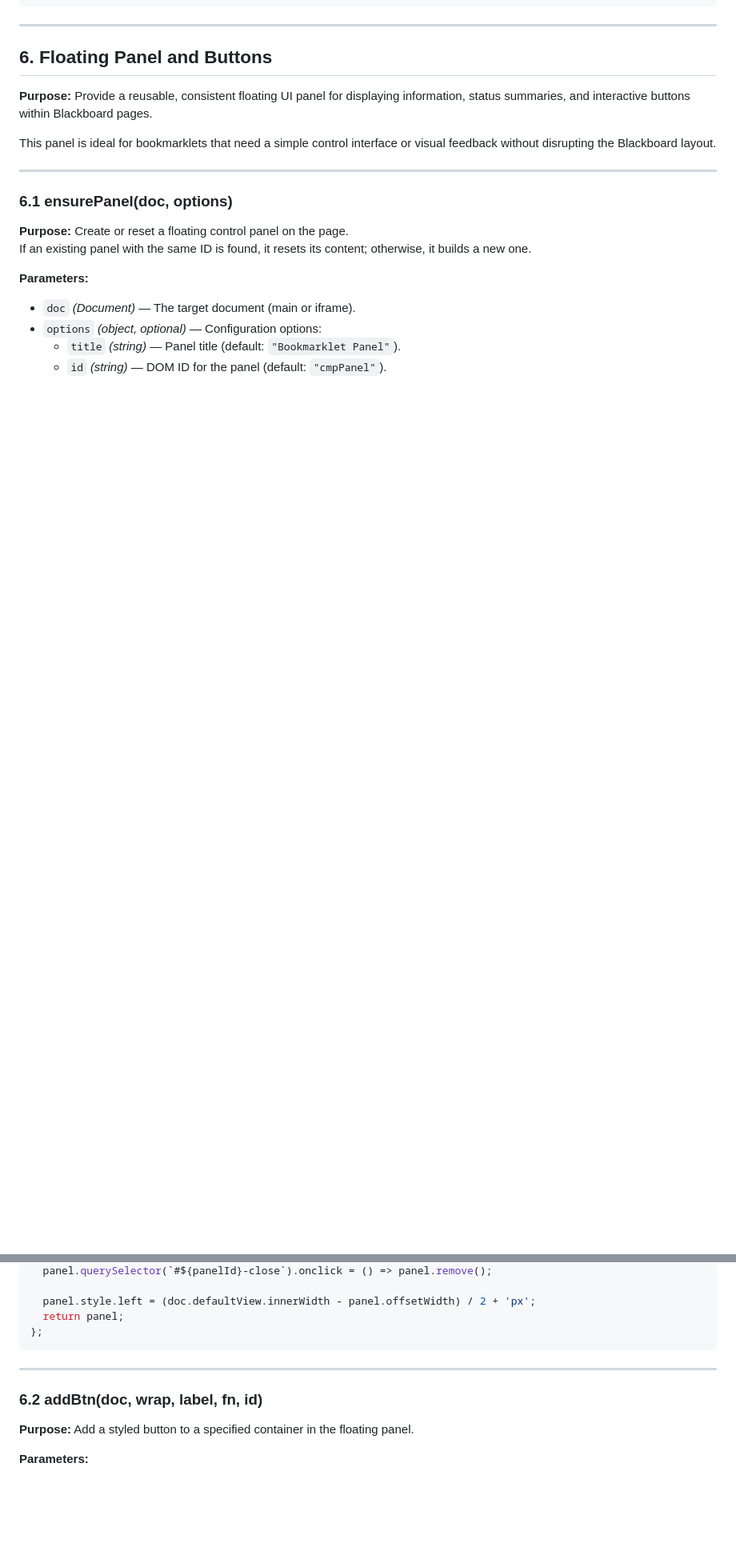
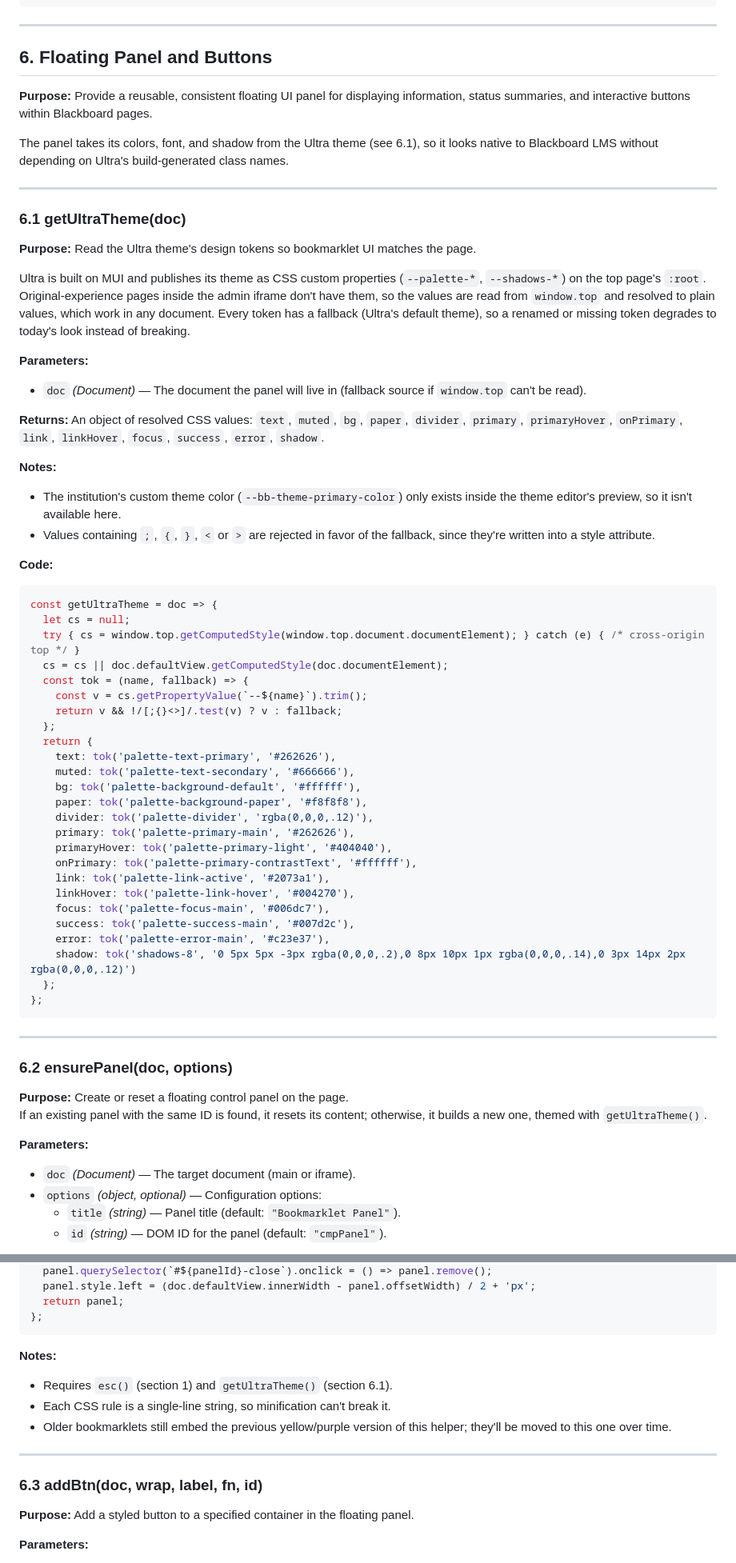
Before and after one commit to jkelley-blackboard/blackboard-bookmarklets, a Markdown page: shared_functions.md, 2 parts joined by grey strips. Shown at 80% size. GitHub-like rendering; blank space fills up the shorter version.

````diff
--- a/shared_functions.md
+++ b/shared_functions.md
@@ -167,14 +167,63 @@ const getPageContext = async (doc) => {
 
 **Purpose:** Provide a reusable, consistent floating UI panel for displaying information, status summaries, and interactive buttons within Blackboard pages.
 
-This panel is ideal for bookmarklets that need a simple control interface or visual feedback without disrupting the Blackboard layout.
+The panel takes its colors, font, and shadow from the Ultra theme (see 6.1), so it looks native to Blackboard LMS without depending on Ultra's build-generated class names.
 
 ---
 
-### 6.1 ensurePanel(doc, options)
+### 6.1 getUltraTheme(doc)
+
+**Purpose:** Read the Ultra theme's design tokens so bookmarklet UI matches the page.
+
+Ultra is built on MUI and publishes its theme as CSS custom properties (`--palette-*`, `--shadows-*`) on the top page's `:root`. Original-experience pages inside the admin iframe don't have them, so the values are read from `window.top` and resolved to plain values, which work in any document. Every token has a fallback (Ultra's default theme), so a renamed or missing token degrades to today's look instead of breaking.
+
+**Parameters:**
+
+- `doc` *(Document)* — The document the panel will live in (fallback source if `window.top` can't be read).
+
+**Returns:** An object of resolved CSS values: `text`, `muted`, `bg`, `paper`, `divider`, `primary`, `primaryHover`, `onPrimary`, `link`, `linkHover`, `focus`, `success`, `error`, `shadow`.
+
+**Notes:**
+
+- The institution's custom theme color (`--bb-theme-primary-color`) only exists inside the theme editor's preview, so it isn't available here.
+- Values containing `;`, `{`, `}`, `<` or `>` are rejected in favor of the fallback, since they're written into a style attribute.
+
+**Code:**
+
+```js
+const getUltraTheme = doc => {
+  let cs = null;
+  try { cs = window.top.getComputedStyle(window.top.document.documentElement); } catch (e) { /* cross-origin top */ }
+  cs = cs || doc.defaultView.getComputedStyle(doc.documentElement);
+  const tok = (name, fallback) => {
+    const v = cs.getPropertyValue(`--${name}`).trim();
+    return v && !/[;{}<>]/.test(v) ? v : fallback;
+  };
+  return {
+    text: tok('palette-text-primary', '#262626'),
+    muted: tok('palette-text-secondary', '#666666'),
+    bg: tok('palette-background-default', '#ffffff'),
+    paper: tok('palette-background-paper', '#f8f8f8'),
+    divider: tok('palette-divider', 'rgba(0,0,0,.12)'),
+    primary: tok('palette-primary-main', '#262626'),
+    primaryHover: tok('palette-primary-light', '#404040'),
+    onPrimary: tok('palette-primary-contrastText', '#ffffff'),
+    link: tok('palette-link-active', '#2073a1'),
+    linkHover: tok('palette-link-hover', '#004270'),
+    focus: tok('palette-focus-main', '#006dc7'),
+    success: tok('palette-success-main', '#007d2c'),
+    error: tok('palette-error-main', '#c23e37'),
+    shadow: tok('shadows-8', '0 5px 5px -3px rgba(0,0,0,.2),0 8px 10px 1px rgba(0,0,0,.14),0 3px 14px 2px rgba(0,0,0,.12)')
+  };
+};
+```
+
+---
+
+### 6.2 ensurePanel(doc, options)
 
 **Purpose:** Create or reset a floating control panel on the page.
-If an existing panel with the same ID is found, it resets its content; otherwise, it builds a new one.
+If an existing panel with the same ID is found, it resets its content; otherwise, it builds a new one, themed with `getUltraTheme()`.
 
 **Parameters:**
 
@@ -261,13 +302,18 @@ const ensurePanel = (doc, options = {}) => {
   panel.querySelector(`#${panelId}-close`).onclick = () => panel.remove();
-
   panel.style.left = (doc.defaultView.innerWidth - panel.offsetWidth) / 2 + 'px';
   return panel;
 };
 ```
 
+**Notes:**
+
+- Requires `esc()` (section 1) and `getUltraTheme()` (section 6.1).
+- Each CSS rule is a single-line string, so minification can't break it.
+- Older bookmarklets still embed the previous yellow/purple version of this helper; they'll be moved to this one over time.
+
 ---
 
-### 6.2 addBtn(doc, wrap, label, fn, id)
+### 6.3 addBtn(doc, wrap, label, fn, id)
 
 **Purpose:** Add a styled button to a specified container in the floating panel.
 
````
Also changed, not shown: other parts of shared_functions.md (+41 -49 lines).
